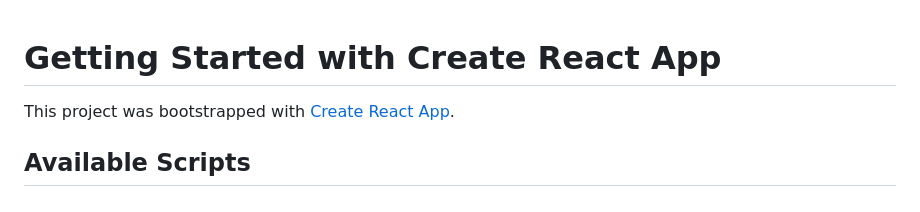
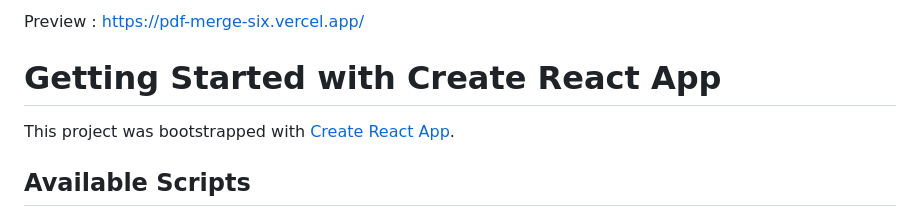
Before and after one commit to Seju1033/pdf-merge, a Markdown page: README.md, the part around the change. GitHub-like rendering.

```diff
--- a/README.md
+++ b/README.md
@@ -1,3 +1,5 @@
+Preview : https://pdf-merge-six.vercel.app/
+
 # Getting Started with Create React App
 
 This project was bootstrapped with [Create React App](https://github.com/facebook/create-react-app).
```
